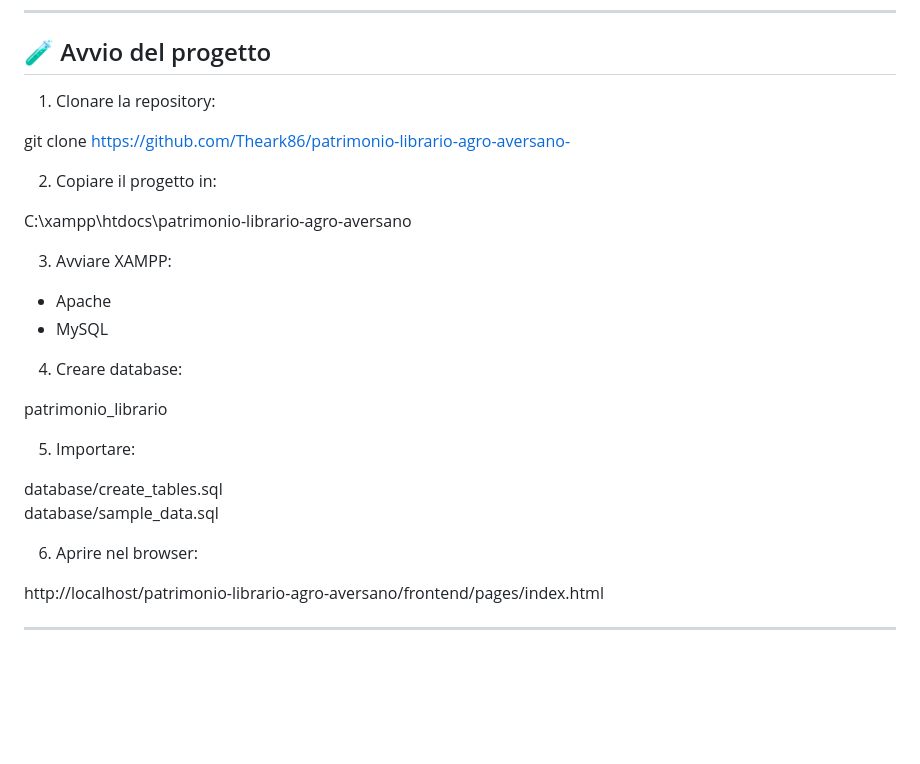
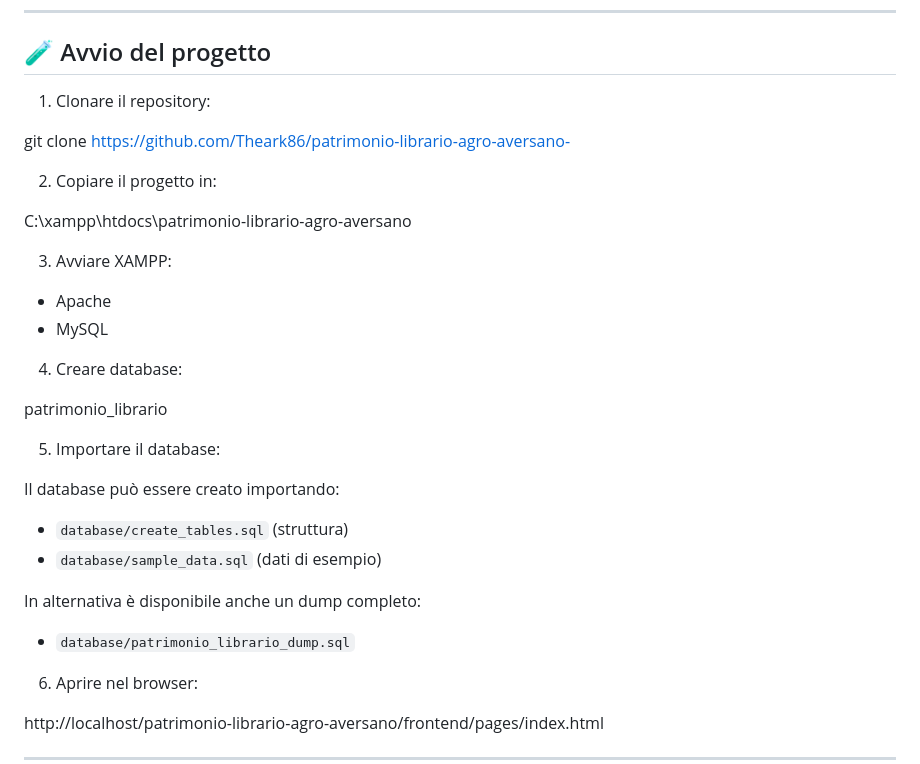
Before and after one commit to Theark86/condivisione-patrimonio-librario-agro-aversano, a Markdown page: README.md, the part around the change. Drawn GitHub-style; blank space fills up the shorter version.

```diff
--- a/README.md
+++ b/README.md
@@ -131,7 +131,7 @@ Restituisce:
 
 ## 🧪 Avvio del progetto
 
-1. Clonare la repository:
+1. Clonare il repository:
 
 git clone https://github.com/Theark86/patrimonio-librario-agro-aversano-
 
@@ -147,10 +147,16 @@ C:\xampp\htdocs\patrimonio-librario-agro-aversano
 
 patrimonio_librario
 
-5. Importare:
+5. Importare il database:
 
-database/create_tables.sql
-database/sample_data.sql
+Il database può essere creato importando:
+
+- `database/create_tables.sql` (struttura)
+- `database/sample_data.sql` (dati di esempio)
+
+In alternativa è disponibile anche un dump completo:
+
+- `database/patrimonio_librario_dump.sql`
 
 6. Aprire nel browser:
 
```
